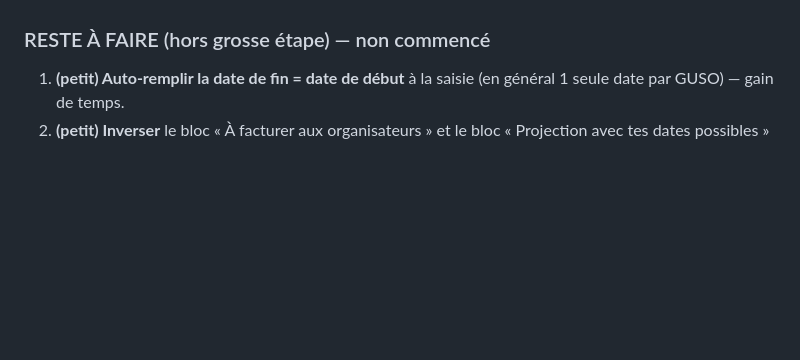
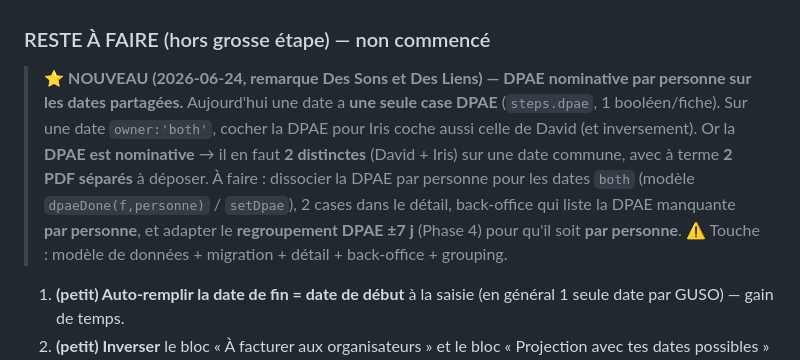
Before and after one commit to David-Lesage/intermittence-david-iris, a Markdown page: REPRENDRE-GUSO-FACILE.md, the part around the change. GitHub-like rendering; blank space fills up the shorter version.

Commit message:
doc: ajout liste — DPAE nominative par personne sur dates partagées (remarque Des Sons et Des Liens)
Sur une date owner:'both', la case DPAE unique est commune David+Iris :
la cocher pour l'un la coche pour l'autre. La DPAE étant nominative, il en
faut 2 (1 par personne) avec 2 PDF. À dissocier (modèle + détail + back-office
+ regroupement ±7j par personne).

Co-Authored-By: Claude Opus 4.8 <noreply@anthropic.com>

```diff
--- a/REPRENDRE-GUSO-FACILE.md
+++ b/REPRENDRE-GUSO-FACILE.md
@@ -140,6 +140,16 @@ GUSO**.
   graphique annuel, infobulles partout, niveaux non concernés.
 
 ### RESTE À FAIRE (hors grosse étape) — non commencé
+
+> ⭐ **NOUVEAU (2026-06-24, remarque Des Sons et Des Liens) — DPAE nominative par personne sur les
+> dates partagées.** Aujourd'hui une date a **une seule case DPAE** (`steps.dpae`, 1 booléen/fiche).
+> Sur une date `owner:'both'`, cocher la DPAE pour Iris coche aussi celle de David (et inversement).
+> Or la **DPAE est nominative** → il en faut **2 distinctes** (David + Iris) sur une date commune,
+> avec à terme **2 PDF séparés** à déposer. À faire : dissocier la DPAE par personne pour les dates
+> `both` (modèle `dpaeDone(f,personne)` / `setDpae`), 2 cases dans le détail, back-office qui liste
+> la DPAE manquante **par personne**, et adapter le **regroupement DPAE ±7 j** (Phase 4) pour qu'il
+> soit **par personne**. ⚠️ Touche : modèle de données + migration + détail + back-office + grouping.
+
 1. **(petit) Auto-remplir la date de fin = date de début** à la saisie (en général 1 seule date par
    GUSO) — gain de temps.
 2. **(petit) Inverser** le bloc « À facturer aux organisateurs » et le bloc « Projection avec tes
```
